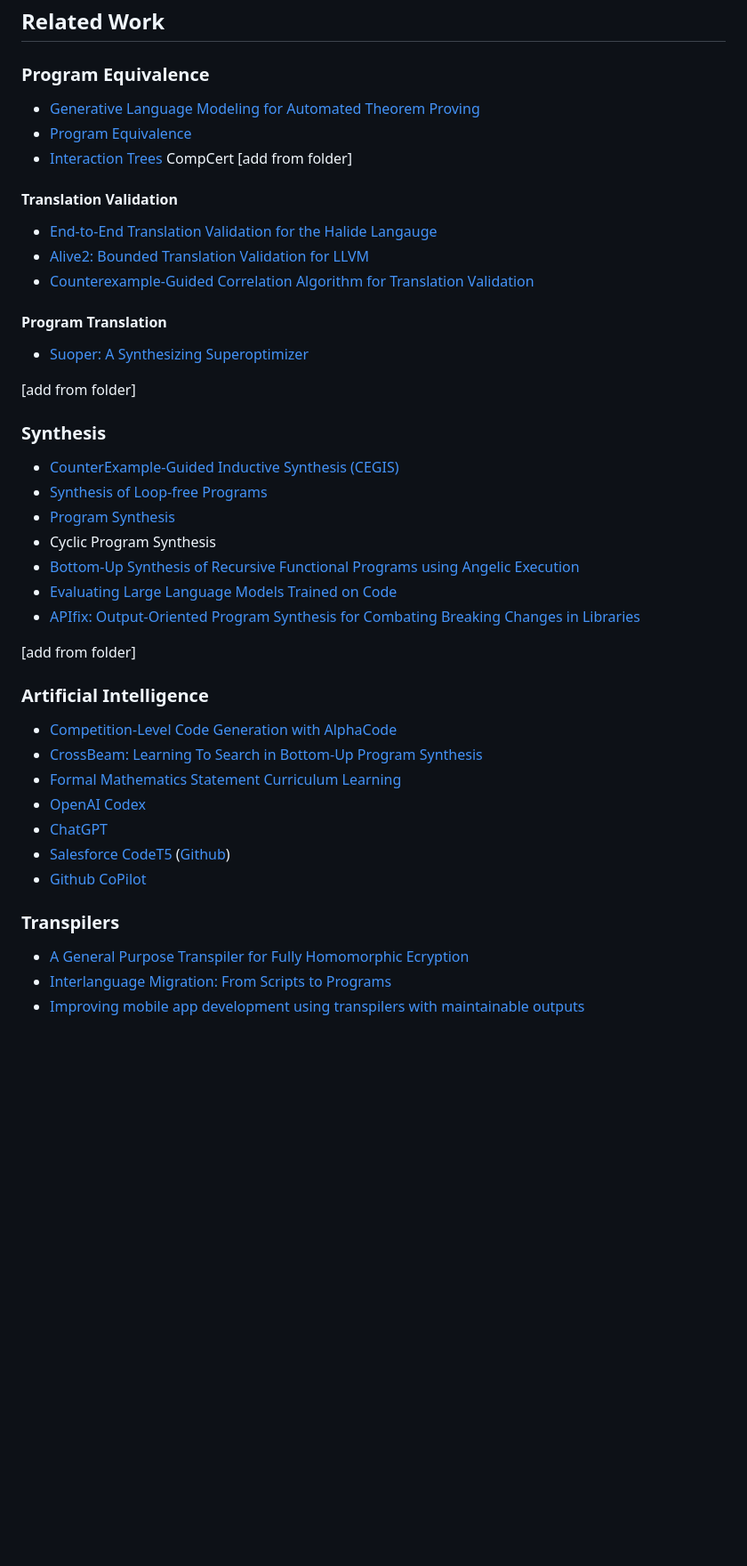
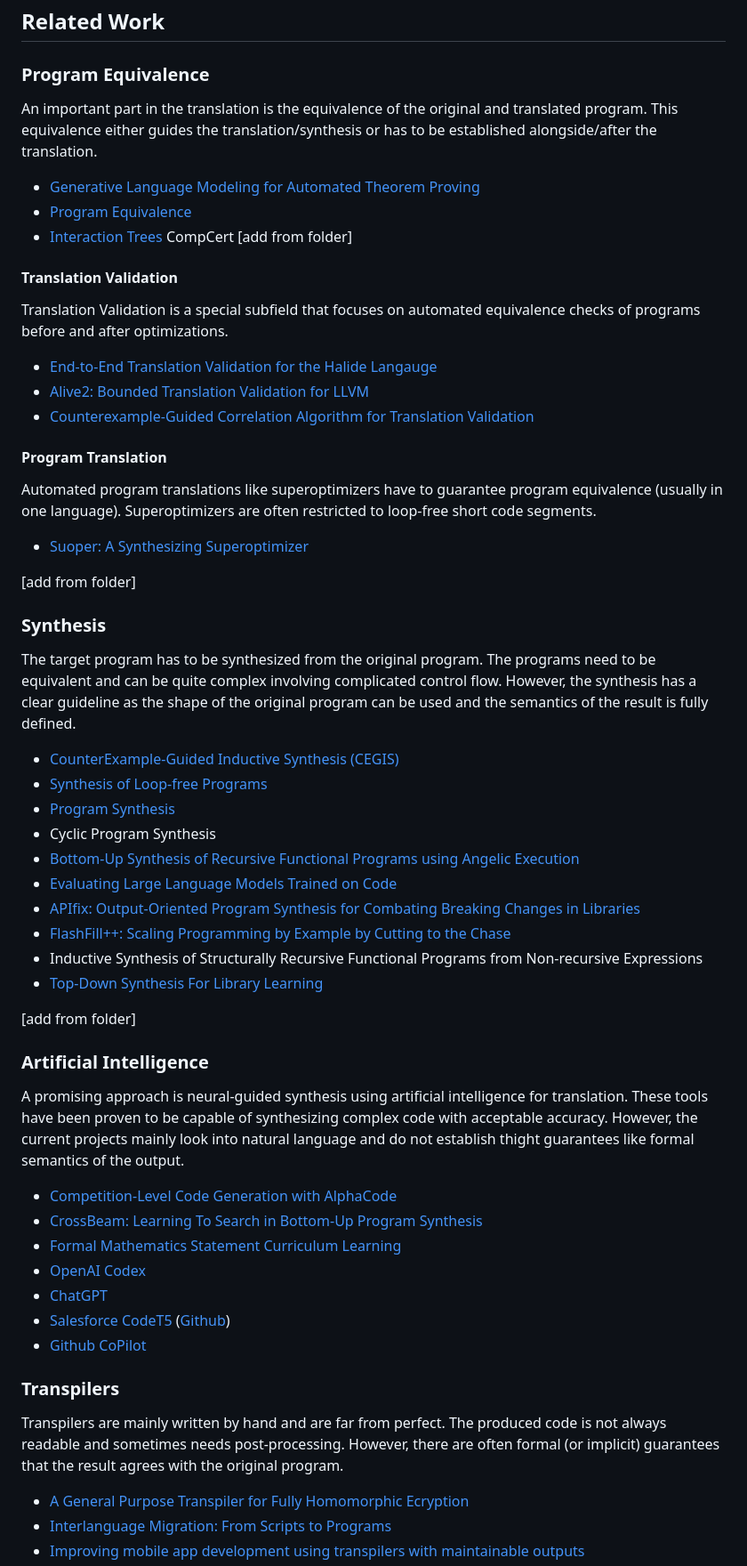
Before and after one commit to NeuralCoder3/transpilation, a Markdown page: ReadMe.md, the part around one of its changes. Shown at 89% size. Drawn GitHub-style; blank space fills up the shorter version.

Commit message:
explanations

```diff
--- a/ReadMe.md
+++ b/ReadMe.md
@@ -137,6 +137,8 @@ We first introduce the works shallowly and go in-depth in the corresponding idea
 ## Related Work
 
 ### Program Equivalence
+An important part in the translation is the equivalence of the original and translated program.
+This equivalence either guides the translation/synthesis or has to be established alongside/after the translation.
 
 - [Generative Language Modeling for Automated Theorem Proving](https://arxiv.org/pdf/2009.03393.pdf)
 - [Program Equivalence](https://drops.dagstuhl.de/opus/volltexte/2018/9758/pdf/dagrep_v008_i004_p001_18151.pdf)
@@ -145,16 +147,24 @@ CompCert
 [add from folder]
 
 #### Translation Validation
+Translation Validation is a special subfield that focuses on automated equivalence checks of programs before and after optimizations.
+
 - [End-to-End Translation Validation for the Halide Langauge](https://hal.inria.fr/hal-03653857/document)
 - [Alive2: Bounded Translation Validation for LLVM](https://dl.acm.org/doi/pdf/10.1145/3453483.3454030)
 - [Counterexample-Guided Correlation Algorithm for Translation Validation](https://shubhani.compiler.ai/pubs/oopsla20.pdf)
 
 #### Program Translation
+Automated program translations like superoptimizers have to guarantee program equivalence (usually in one language). Superoptimizers are often restricted to loop-free short code segments.
+
 - [Suoper: A Synthesizing Superoptimizer](https://arxiv.org/abs/1711.04422)
 
 [add from folder]
 
 ### Synthesis
+The target program has to be synthesized from the original program.
+The programs need to be equivalent and can be quite complex involving complicated control flow.
+However, the synthesis has a clear guideline as the shape of the original program can be used and the semantics of the result is fully defined.
+
 - [CounterExample-Guided Inductive Synthesis (CEGIS)](https://www-cs.stanford.edu/~preiner/publications/2017/PreinerNiemetzBiere-TACAS17.pdf)
 - [Synthesis of Loop-free Programs](https://dl.acm.org/doi/pdf/10.1145/1993316.1993506)
 - [Program Synthesis](https://www.nowpublishers.com/article/Details/PGL-010)
@@ -162,10 +172,16 @@ CompCert
 - [Bottom-Up Synthesis of Recursive Functional Programs using Angelic Execution](https://dl.acm.org/doi/pdf/10.1145/3498682)
 - [Evaluating Large Language Models Trained on Code](https://arxiv.org/pdf/2107.03374.pdf)
 - [APIfix: Output-Oriented Program Synthesis for Combating Breaking Changes in Libraries](https://gaoxiang9430.github.io/papers/APIFix.pdf)
+- [FlashFill++: Scaling Programming by Example by Cutting to the Chase](https://www.microsoft.com/en-us/research/uploads/prod/2022/12/flashfillpp-popl-23-camera-ready.pdf)
+- Inductive Synthesis of Structurally Recursive Functional Programs from Non-recursive Expressions
+- [Top-Down Synthesis For Library Learning](https://arxiv.org/pdf/2211.16605.pdf)
 
 [add from folder]
 
 ### Artificial Intelligence
+A promising approach is neural-guided synthesis using artificial intelligence for translation.
+These tools have been proven to be capable of synthesizing complex code with acceptable accuracy.
+However, the current projects mainly look into natural language and do not establish thight guarantees like formal semantics of the output.
 
 - [Competition-Level Code Generation with AlphaCode](https://www.datascienceassn.org/sites/default/files/Competition-Level%20Code%20Generation%20with%20AlphaCode.pdf)
 - [CrossBeam: Learning To Search in Bottom-Up Program Synthesis](https://arxiv.org/pdf/2203.10452.pdf)
@@ -176,6 +192,10 @@ CompCert
 - [Github CoPilot](https://github.com/features/copilot)
 
 ### Transpilers
+Transpilers are mainly written by hand and are far from perfect.
+The produced code is not always readable and sometimes needs post-processing.
+However, there are often formal (or implicit) guarantees that the result agrees with the original program.
+
 - [A General Purpose Transpiler for Fully Homomorphic Ecryption](https://arxiv.org/pdf/2106.07893.pdf)
 - [Interlanguage Migration: From Scripts to Programs](https://dl.acm.org/doi/pdf/10.1145/1176617.1176755)
 - [Improving mobile app development using transpilers with maintainable outputs](https://dl.acm.org/doi/pdf/10.1145/3422392.3422426)
```
Also changed, not shown: other parts of ReadMe.md (+1 -0 lines).
